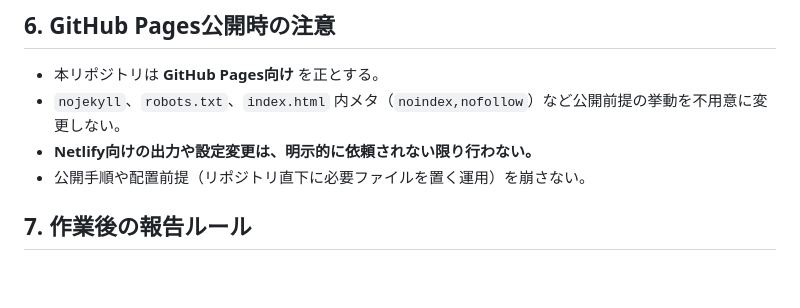
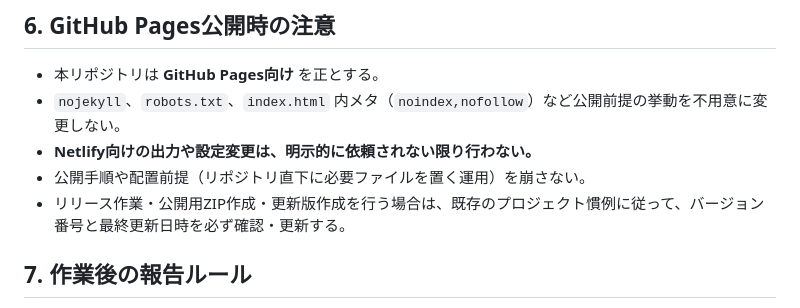
Before and after one commit to aykuno/exam.kyoutu.selfcheck, a Markdown page: AGENTS.md, the part around the change. Rendered like a GitHub page; blank space fills up the shorter version.

```diff
--- a/AGENTS.md
+++ b/AGENTS.md
@@ -44,6 +44,7 @@
 - `nojekyll`、`robots.txt`、`index.html` 内メタ（`noindex,nofollow`）など公開前提の挙動を不用意に変更しない。
 - **Netlify向けの出力や設定変更は、明示的に依頼されない限り行わない。**
 - 公開手順や配置前提（リポジトリ直下に必要ファイルを置く運用）を崩さない。
+- リリース作業・公開用ZIP作成・更新版作成を行う場合は、既存のプロジェクト慣例に従って、バージョン番号と最終更新日時を必ず確認・更新する。
 
 ## 7. 作業後の報告ルール
 - 作業後は必ず以下を報告する。
```
